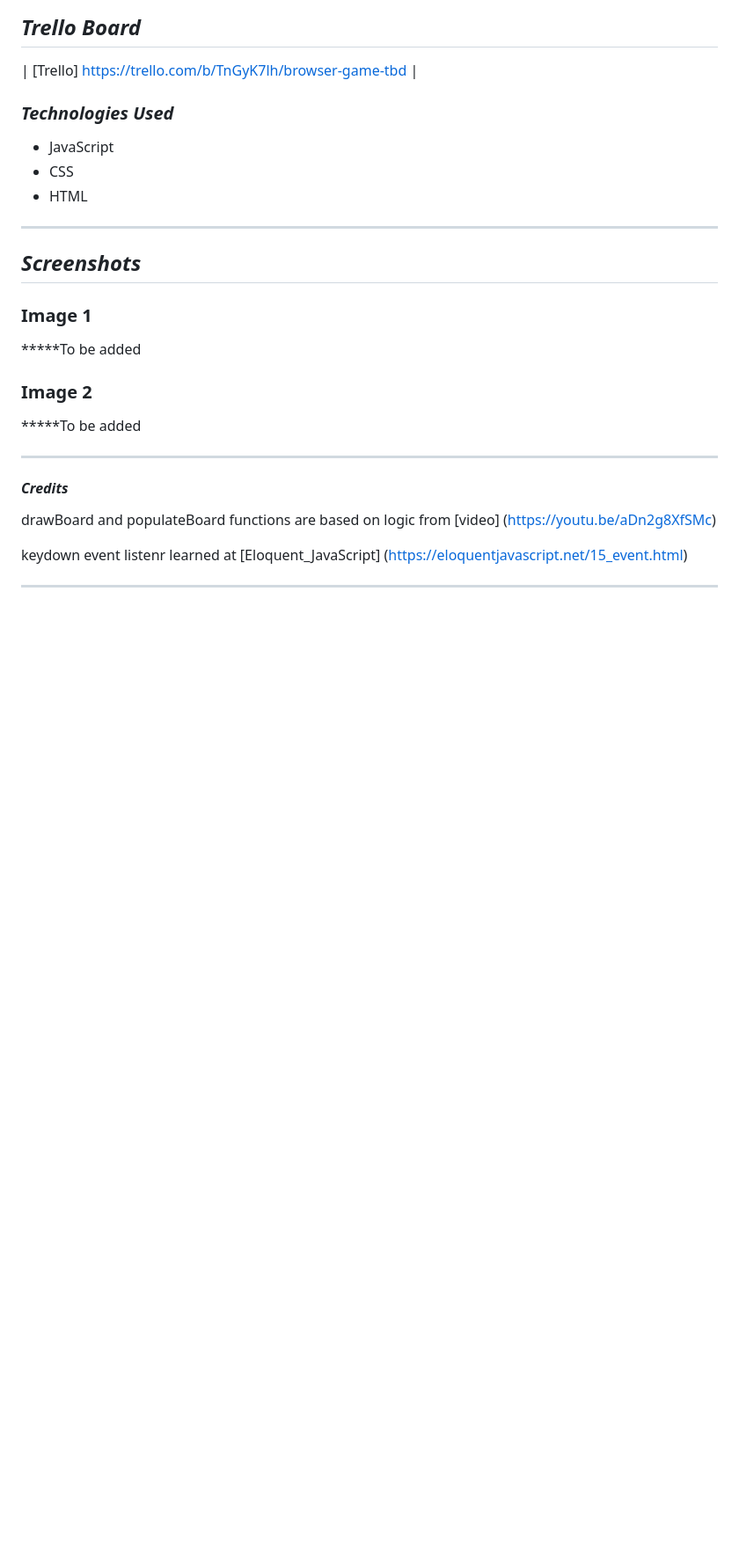
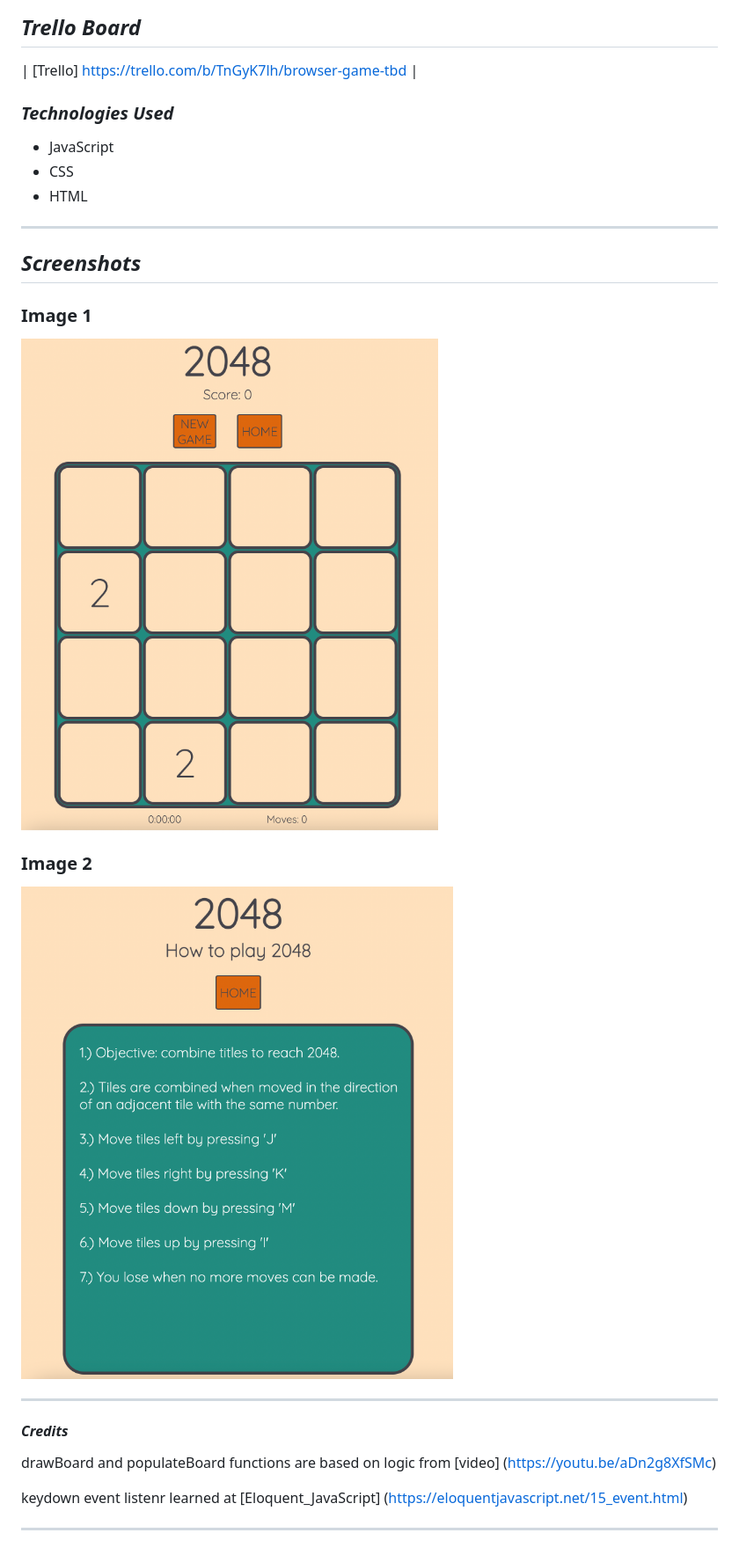
Before and after one commit to jlangner87/2048-game, a Markdown page: README.md, the part around the change. Shown: that part at 88% size. Rendered like a GitHub page; pictures changed too: how-to.png (added), screenshot.png (added); blank space fills up the shorter version.

```diff
--- a/README.md
+++ b/README.md
@@ -32,11 +32,11 @@
 
 ### Image 1
 
-**\***To be added
+![Game_Board](screenshot.png)
 
 ### Image 2
 
-**\***To be added
+![How_To](how-to.png)
 
 ---
 
```
Also changed, not shown: 1 other file.
